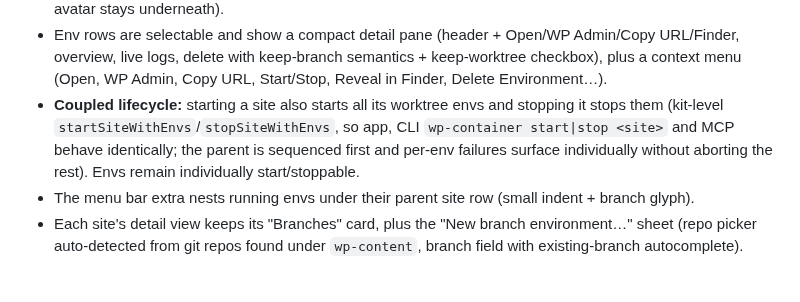
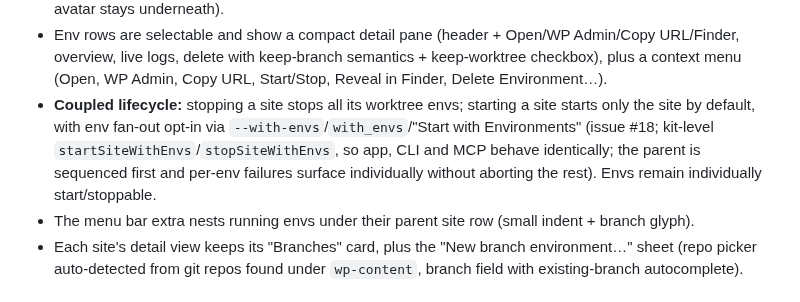
Before and after one commit to fabiankaegy/wp-container, a Markdown page: PLAN.md, the part around the change. Rendered like a GitHub page.

Commit message:
docs(plan): coupled start is now opt-in (#18)
Co-Authored-By: Claude Fable 5 <noreply@anthropic.com>

```diff
--- a/PLAN.md
+++ b/PLAN.md
@@ -127,11 +127,13 @@ first-class in the sidebar:
   Open/WP Admin/Copy URL/Finder, overview, live logs, delete with keep-branch
   semantics + keep-worktree checkbox), plus a context menu (Open, WP Admin,
   Copy URL, Start/Stop, Reveal in Finder, Delete Environment…).
-- **Coupled lifecycle:** starting a site also starts all its worktree envs and
-  stopping it stops them (kit-level `startSiteWithEnvs`/`stopSiteWithEnvs`, so
-  app, CLI `wp-container start|stop <site>` and MCP behave identically; the
-  parent is sequenced first and per-env failures surface individually without
-  aborting the rest). Envs remain individually start/stoppable.
+- **Coupled lifecycle:** stopping a site stops all its worktree envs; starting
+  a site starts only the site by default, with env fan-out opt-in via
+  `--with-envs`/`with_envs`/"Start with Environments" (issue #18; kit-level
+  `startSiteWithEnvs`/`stopSiteWithEnvs`, so app, CLI and MCP behave
+  identically; the parent is sequenced first and per-env failures surface
+  individually without aborting the rest). Envs remain individually
+  start/stoppable.
 - The menu bar extra nests running envs under their parent site row (small
   indent + branch glyph).
 - Each site's detail view keeps its "Branches" card, plus the "New branch
```
